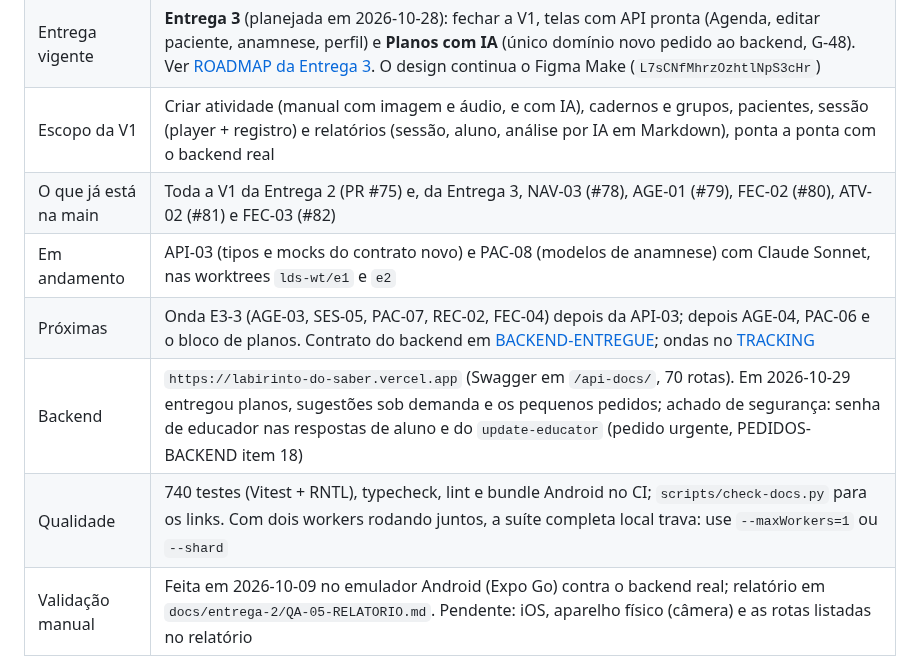
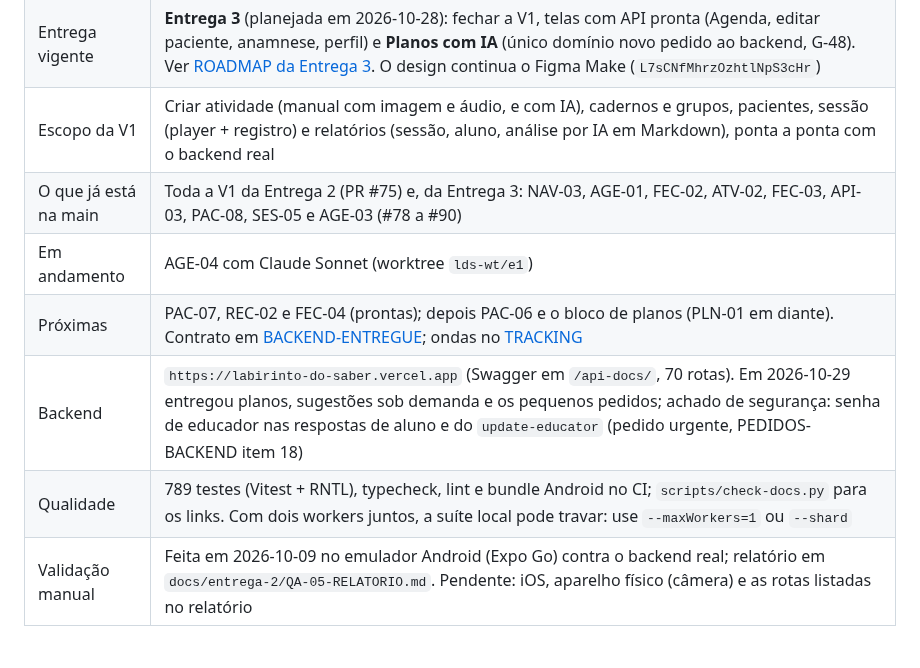
Before and after one commit to Natan-Lucena/LabirintoDoSaberReactNative, a Markdown page: docs/CONTEXTO-SESSAO.md, the part around the change. GitHub-like rendering.

```diff
--- a/docs/CONTEXTO-SESSAO.md
+++ b/docs/CONTEXTO-SESSAO.md
@@ -11,11 +11,11 @@
 | Projeto               | App mobile Labirinto do Saber (Expo SDK 57, RN 0.86, TS 6, pnpm 11.8, Node 22). Repositório `Natan-Lucena/LabirintoDoSaberReactNative`, pasta `C:\Users\zerog\OneDrive\Desktop\labirintoDoSaberMobile`                                                                                               |
 | Entrega vigente       | **Entrega 3** (planejada em 2026-10-28): fechar a V1, telas com API pronta (Agenda, editar paciente, anamnese, perfil) e **Planos com IA** (único domínio novo pedido ao backend, G-48). Ver [ROADMAP da Entrega 3](entrega-3/ROADMAP.md). O design continua o Figma Make (`L7sCNfMhrzOzhtlNpS3cHr`) |
 | Escopo da V1          | Criar atividade (manual com imagem e áudio, e com IA), cadernos e grupos, pacientes, sessão (player + registro) e relatórios (sessão, aluno, análise por IA em Markdown), ponta a ponta com o backend real                                                                                           |
-| O que já está na main | Toda a V1 da Entrega 2 (PR #75) e, da Entrega 3, NAV-03 (#78), AGE-01 (#79), FEC-02 (#80), ATV-02 (#81) e FEC-03 (#82)                                                                                                                                                                               |
-| Em andamento          | API-03 (tipos e mocks do contrato novo) e PAC-08 (modelos de anamnese) com Claude Sonnet, nas worktrees `lds-wt/e1` e `e2`                                                                                                                                                                           |
-| Próximas              | Onda E3-3 (AGE-03, SES-05, PAC-07, REC-02, FEC-04) depois da API-03; depois AGE-04, PAC-06 e o bloco de planos. Contrato do backend em [BACKEND-ENTREGUE](entrega-3/BACKEND-ENTREGUE.md); ondas no [TRACKING](entrega-3/TRACKING.md)                                                                 |
+| O que já está na main | Toda a V1 da Entrega 2 (PR #75) e, da Entrega 3: NAV-03, AGE-01, FEC-02, ATV-02, FEC-03, API-03, PAC-08, SES-05 e AGE-03 (#78 a #90)                                                                                                                                                                 |
+| Em andamento          | AGE-04 com Claude Sonnet (worktree `lds-wt/e1`)                                                                                                                                                                                                                                                      |
+| Próximas              | PAC-07, REC-02 e FEC-04 (prontas); depois PAC-06 e o bloco de planos (PLN-01 em diante). Contrato em [BACKEND-ENTREGUE](entrega-3/BACKEND-ENTREGUE.md); ondas no [TRACKING](entrega-3/TRACKING.md)                                                                                                   |
 | Backend               | `https://labirinto-do-saber.vercel.app` (Swagger em `/api-docs/`, 70 rotas). Em 2026-10-29 entregou planos, sugestões sob demanda e os pequenos pedidos; achado de segurança: senha de educador nas respostas de aluno e do `update-educator` (pedido urgente, PEDIDOS-BACKEND item 18)              |
-| Qualidade             | 740 testes (Vitest + RNTL), typecheck, lint e bundle Android no CI; `scripts/check-docs.py` para os links. Com dois workers rodando juntos, a suíte completa local trava: use `--maxWorkers=1` ou `--shard`                                                                                          |
+| Qualidade             | 789 testes (Vitest + RNTL), typecheck, lint e bundle Android no CI; `scripts/check-docs.py` para os links. Com dois workers juntos, a suíte local pode travar: use `--maxWorkers=1` ou `--shard`                                                                                                     |
 | Validação manual      | Feita em 2026-10-09 no emulador Android (Expo Go) contra o backend real; relatório em `docs/entrega-2/QA-05-RELATORIO.md`. Pendente: iOS, aparelho físico (câmera) e as rotas listadas no relatório                                                                                                  |
 
 ## 2. Regras combinadas com o usuário
```
Also changed, not shown: AGENTS.md (+1 -1 lines), docs/entrega-3/TRACKING.md (+51 -53 lines).
